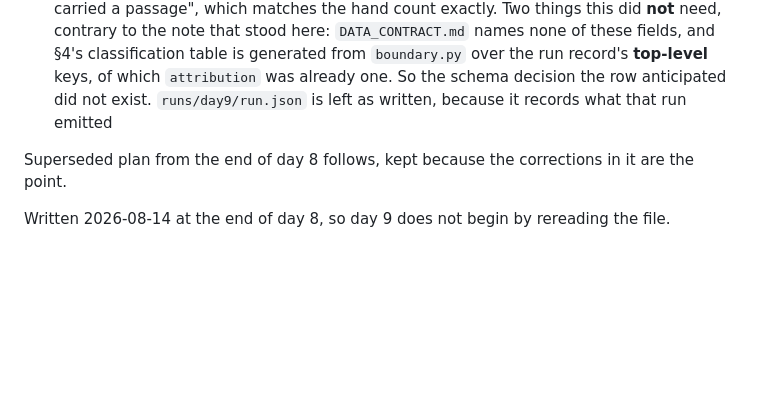
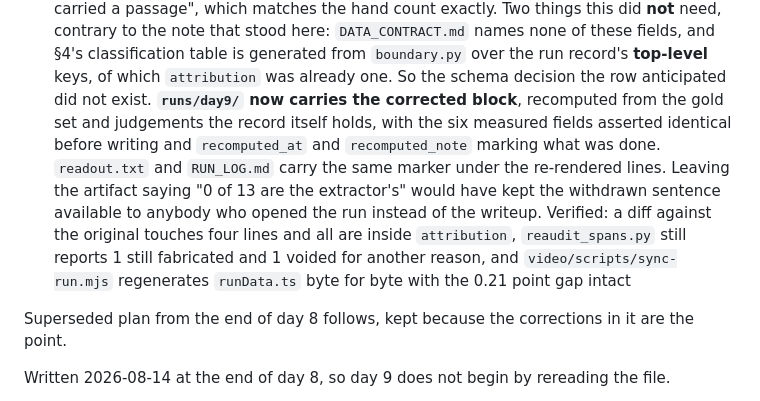
Before and after one commit to ThisisjayK/SaysWho, a Markdown page: TODO.md, the part around the change. Rendered like a GitHub page; blank space fills up the shorter version.

```diff
--- a/TODO.md
+++ b/TODO.md
@@ -118,7 +118,14 @@ withholding is enough. `runs/day9/` and `FINDINGS.md` item 24.
    need, contrary to the note that stood here: `DATA_CONTRACT.md` names none of these fields, and §4's
    classification table is generated from `boundary.py` over the run record's **top-level** keys, of which
    `attribution` was already one. So the schema decision the row anticipated did not exist.
-   `runs/day9/run.json` is left as written, because it records what that run emitted
+   **`runs/day9/` now carries the corrected block**, recomputed from the gold set and judgements the record
+   itself holds, with the six measured fields asserted identical before writing and `recomputed_at` and
+   `recomputed_note` marking what was done. `readout.txt` and `RUN_LOG.md` carry the same marker under the
+   re-rendered lines. Leaving the artifact saying "0 of 13 are the extractor's" would have kept the withdrawn
+   sentence available to anybody who opened the run instead of the writeup. Verified: a diff against the
+   original touches four lines and all are inside `attribution`, `reaudit_spans.py` still reports 1 still
+   fabricated and 1 voided for another reason, and `video/scripts/sync-run.mjs` regenerates `runData.ts`
+   byte for byte with the 0.21 point gap intact
 
 Superseded plan from the end of day 8 follows, kept because the corrections in it are the point.
 
```
Also changed, not shown: FINDINGS.md (+15 -3 lines).
